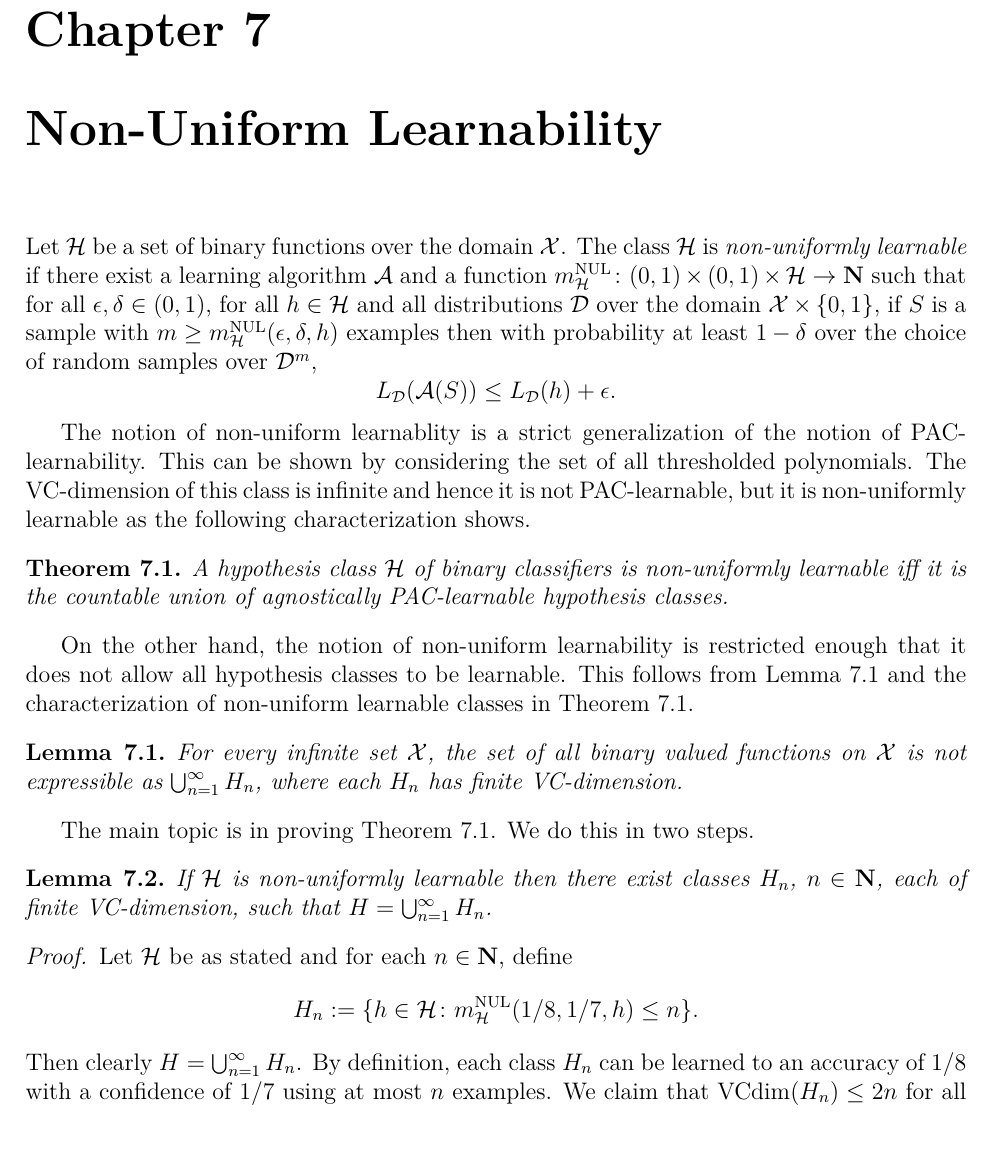
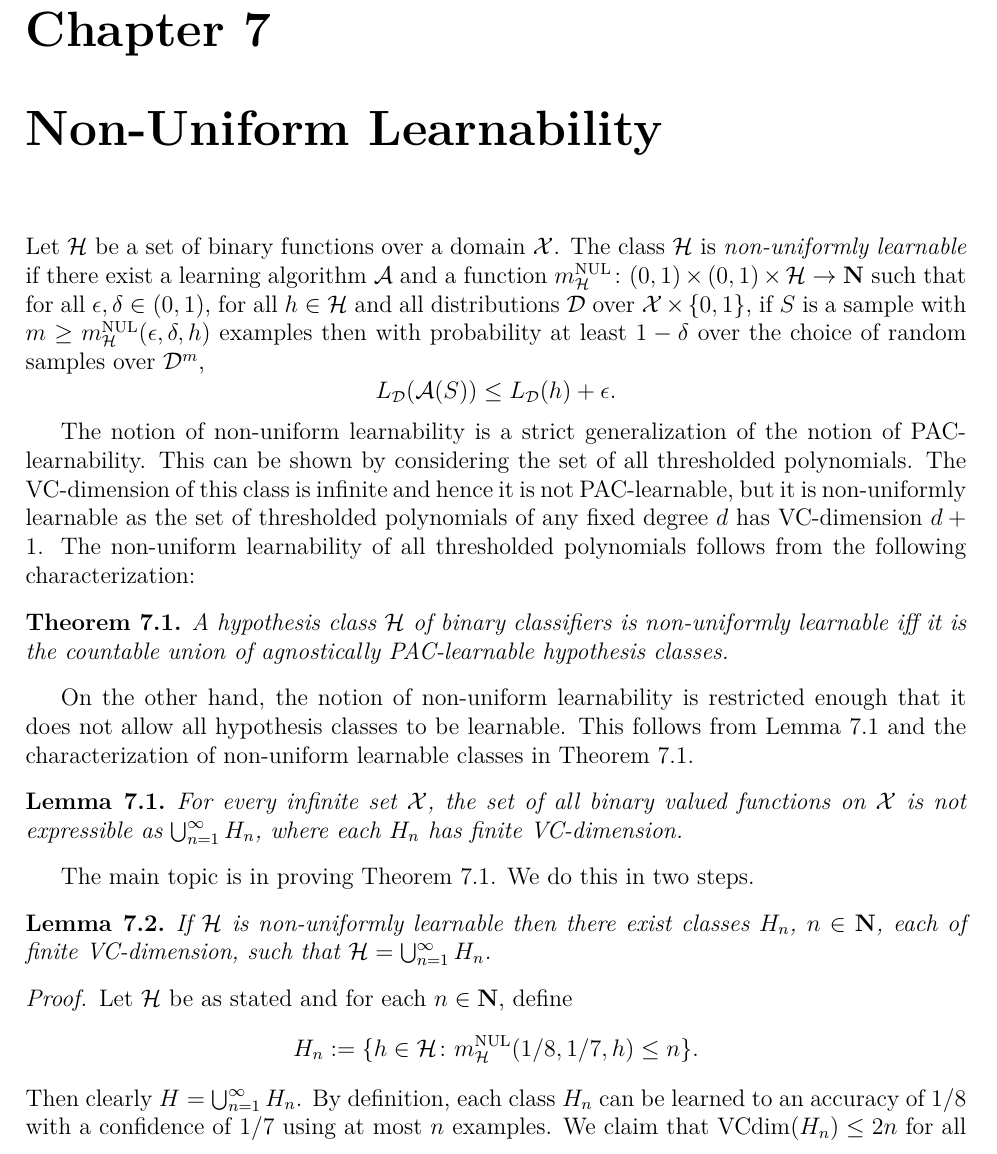
Before and after one commit to somnath1077/MachineLearningExercises, a LaTeX thesis (UML/exercises.tex, which reads UML/ch07.tex): part of page 23 of 24, cut so that both start at the same text. Compiled offline with pdfLaTeX.

Commit message:
typos in ch07

```diff
--- a/UML/ch07.tex
+++ b/UML/ch07.tex
@@ -1,10 +1,10 @@
 \chapter{Non-Uniform Learnability}
 
-Let $\hypclass$ be a set of binary functions over the domain $\dom$.  The class
+Let $\hypclass$ be a set of binary functions over a domain $\dom$.  The class
 $\hypclass$ is \emph{non-uniformly learnable} if there exist a learning
 algorithm $\algo$ and a function $\nusamplecomp \colon (0, 1) \times (0, 1)
 \times \hypclass \rightarrow \Nat$ such that for all $\epsilon, \delta \in (0,
-1)$, for all $h \in \hypclass$ and all distributions $\dist$ over the domain
+1)$, for all $h \in \hypclass$ and all distributions $\dist$ over
 $\dom \times \{0, 1\}$, if $S$ is a sample with $m \geq \nusamplecomp(\epsilon,
 \delta, h)$ examples then with probability at least $1 - \delta$ over the choice of
 random samples over $\dist^m$,
@@ -12,10 +12,12 @@ random samples over $\dist^m$,
     L_{\dist}(\algo (S)) \leq L_{\dist} (h) + \epsilon.
 \]
 
-The notion of non-uniform learnablity is a strict generalization of the notion of
+The notion of non-uniform learnability is a strict generalization of the notion of
 PAC-learnability. This can be shown by considering the set of all thresholded
 polynomials. The VC-dimension of this class is infinite and hence it is not PAC-learnable, but
-it is non-uniformly learnable as the following characterization shows.
+it is non-uniformly learnable as the set of thresholded polynomials of any fixed degree~$d$
+has VC-dimension~$d + 1$. The non-uniform learnability of all thresholded polynomials
+follows from the following characterization:
 
 \begin{theorem} \label{thm:non_uniform}
 A hypothesis class $\hypclass$ of binary classifiers is non-uniformly learnable iff it
@@ -35,7 +37,7 @@ not expressible as $\bigcup_{n = 1}^{\infty} H_n$, where each $H_n$ has finite V
 The main topic is in proving Theorem~\ref{thm:non_uniform}. We do this in two steps.
 \begin{lemma}\label{lemma:if_side}
 If $\hypclass$ is non-uniformly learnable then there exist classes $H_n$, $n \in \Nat$, each
-of finite VC-dimension, such that $H = \bigcup_{n = 1}^{\infty} H_n$.
+of finite VC-dimension, such that $\hypclass = \bigcup_{n = 1}^{\infty} H_n$.
 \end{lemma}
 \begin{proof}
 Let $\hypclass$ be as stated and for each $n \in \Nat$, define
```
Also changed, not shown: UML/exercises.pdf.
